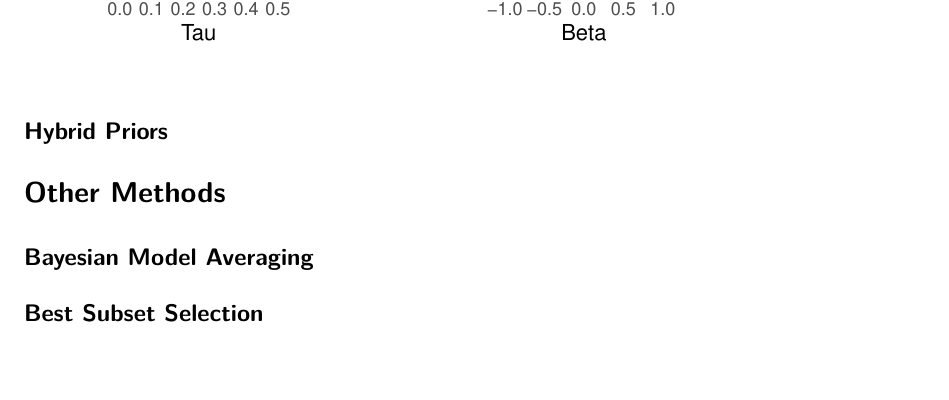
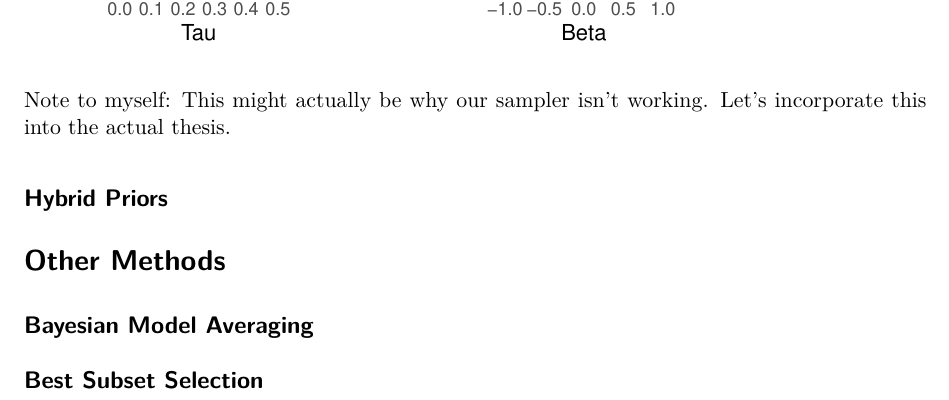
Before and after one commit to davmking/bayesian-variable-selection, a Quarto document (theory-notes.qmd): part of page 7 of 8, cut so that both start at the same text, the shorter picture padded with empty space. Rendered offline with R 4.5, knitr and Pandoc in place of Quarto, then LaTeX, with nearby package versions; code that draws random numbers runs with fixed seeds of ours.

Commit message:
Note to self

````diff
--- a/theory-notes.qmd
+++ b/theory-notes.qmd
@@ -206,7 +206,7 @@ lasso_beta <- data.frame(beta_values) %>%
 lasso_tau + lasso_beta
 ```
 
-
+Note to myself: This might actually be why our sampler isn't working. Let's incorporate this into the actual thesis.
 
 
 ## Hybrid Priors
````
